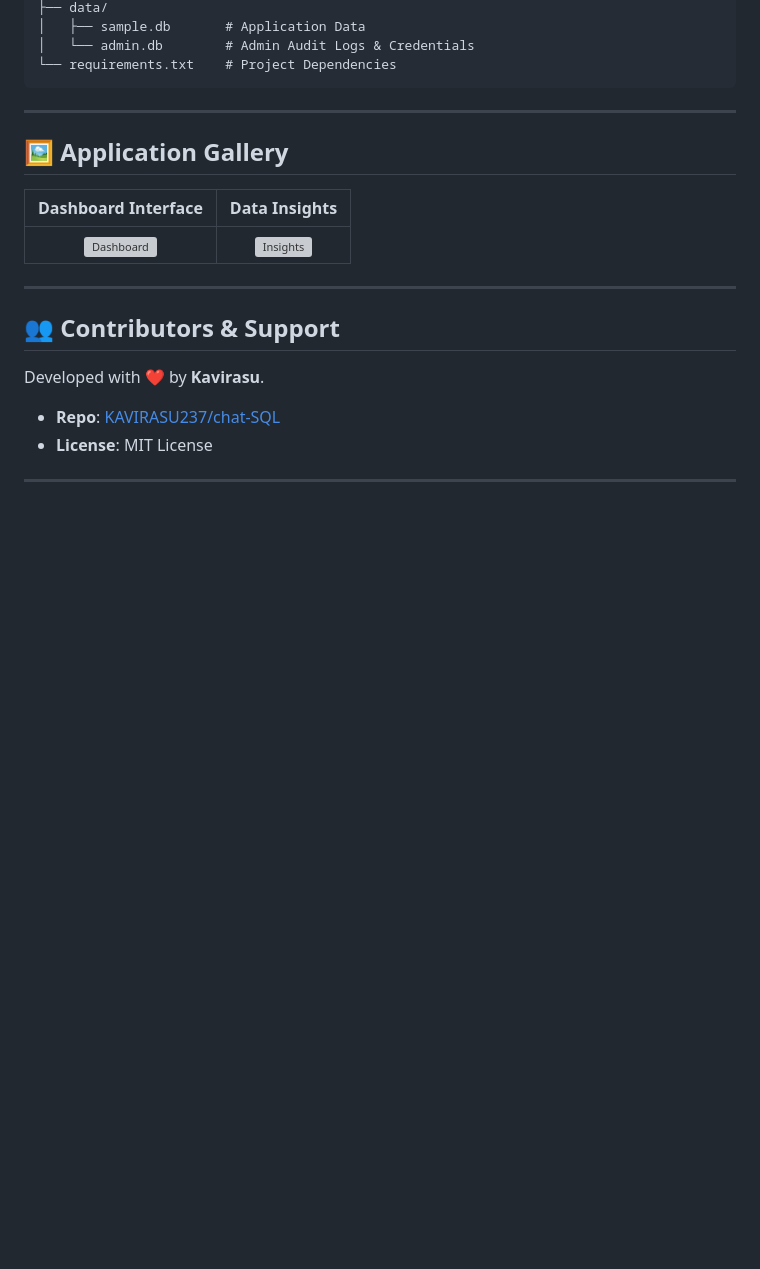
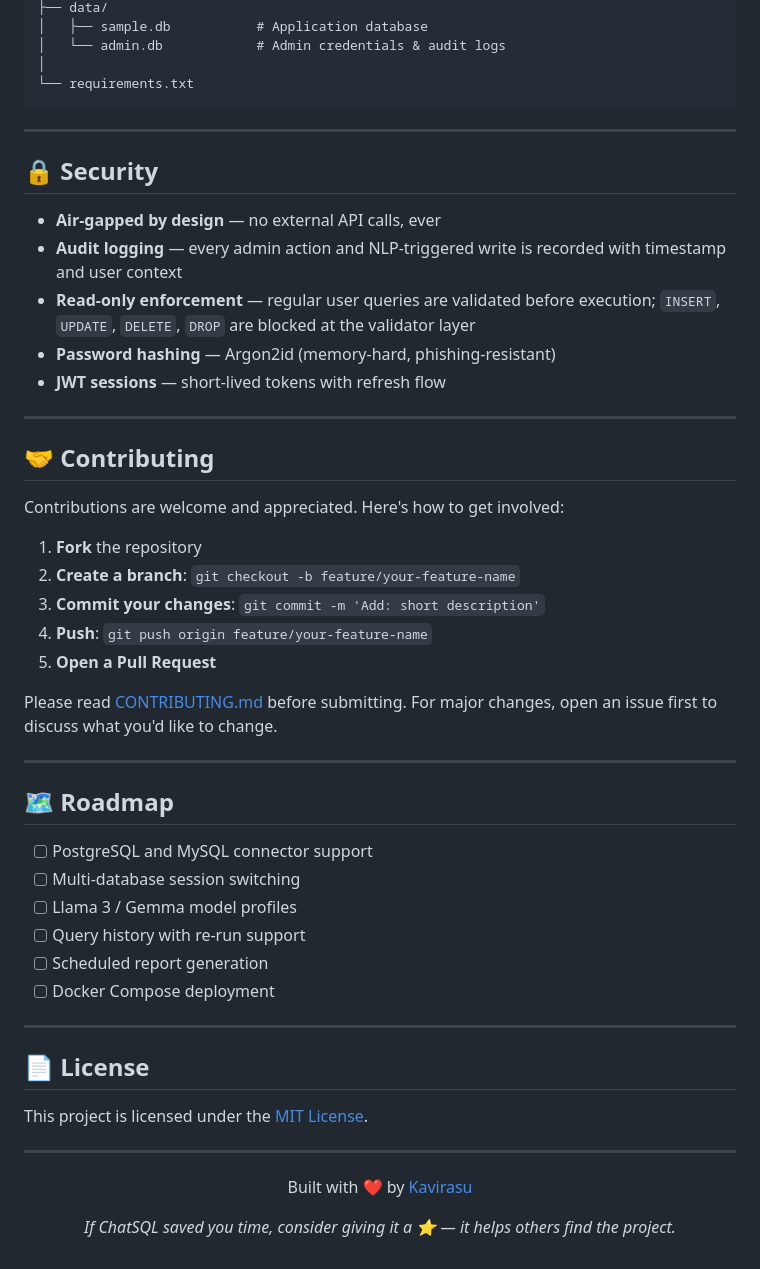
Before and after one commit to KAVIRASU237/chat-SQL, a Markdown page: README.md, the part around one of its changes. Drawn GitHub-style; blank space fills up the shorter version; grey boxes are pictures that could not be loaded.

````diff
--- a/README.md
+++ b/README.md
@@ -142,24 +221,57 @@ Full CRUD capabilities and action logging in a secure portal.
 ├── data/
-│   ├── sample.db       # Application Data
-│   └── admin.db        # Admin Audit Logs & Credentials
-└── requirements.txt    # Project Dependencies
+│   ├── sample.db           # Application database
+│   └── admin.db            # Admin credentials & audit logs
+│
+└── requirements.txt
 ```
 
 ---
 
-## 🖼️ Application Gallery
+## 🔒 Security
 
-| Dashboard Interface | Data Insights |
-| :---: | :---: |
-| ![Dashboard](https://raw.githubusercontent.com/KAVIRASU237/chat-SQL/main/screenshots/dashboard.jpg) | ![Insights](https://raw.githubusercontent.com/KAVIRASU237/chat-SQL/main/screenshots/insights.jpg) |
+- **Air-gapped by design** — no external API calls, ever
+- **Audit logging** — every admin action and NLP-triggered write is recorded with timestamp and user context
+- **Read-only enforcement** — regular user queries are validated before execution; `INSERT`, `UPDATE`, `DELETE`, `DROP` are blocked at the validator layer
+- **Password hashing** — Argon2id (memory-hard, phishing-resistant)
+- **JWT sessions** — short-lived tokens with refresh flow
 
 ---
 
-## 👥 Contributors & Support
+## 🤝 Contributing
 
-Developed with ❤️ by **Kavirasu**.
+Contributions are welcome and appreciated. Here's how to get involved:
 
-- **Repo**: [KAVIRASU237/chat-SQL](https://github.com/KAVIRASU237/chat-SQL)
-- **License**: MIT License
+1. **Fork** the repository
+2. **Create a branch**: `git checkout -b feature/your-feature-name`
+3. **Commit your changes**: `git commit -m 'Add: short description'`
+4. **Push**: `git push origin feature/your-feature-name`
+5. **Open a Pull Request**
+
+Please read [CONTRIBUTING.md](CONTRIBUTING.md) before submitting. For major changes, open an issue first to discuss what you'd like to change.
 
 ---
+
+## 🗺 Roadmap
+
+- [ ] PostgreSQL and MySQL connector support
+- [ ] Multi-database session switching
+- [ ] Llama 3 / Gemma model profiles
+- [ ] Query history with re-run support
+- [ ] Scheduled report generation
+- [ ] Docker Compose deployment
+
+---
+
+## 📄 License
+
+This project is licensed under the [MIT License](LICENSE).
+
+---
+
+<div align="center">
+
+Built with ❤️ by [Kavirasu](https://github.com/KAVIRASU237)
+
+*If ChatSQL saved you time, consider giving it a ⭐ — it helps others find the project.*
+
+</div>
````
Also changed, not shown: other parts of README.md (+188 -109 lines).
